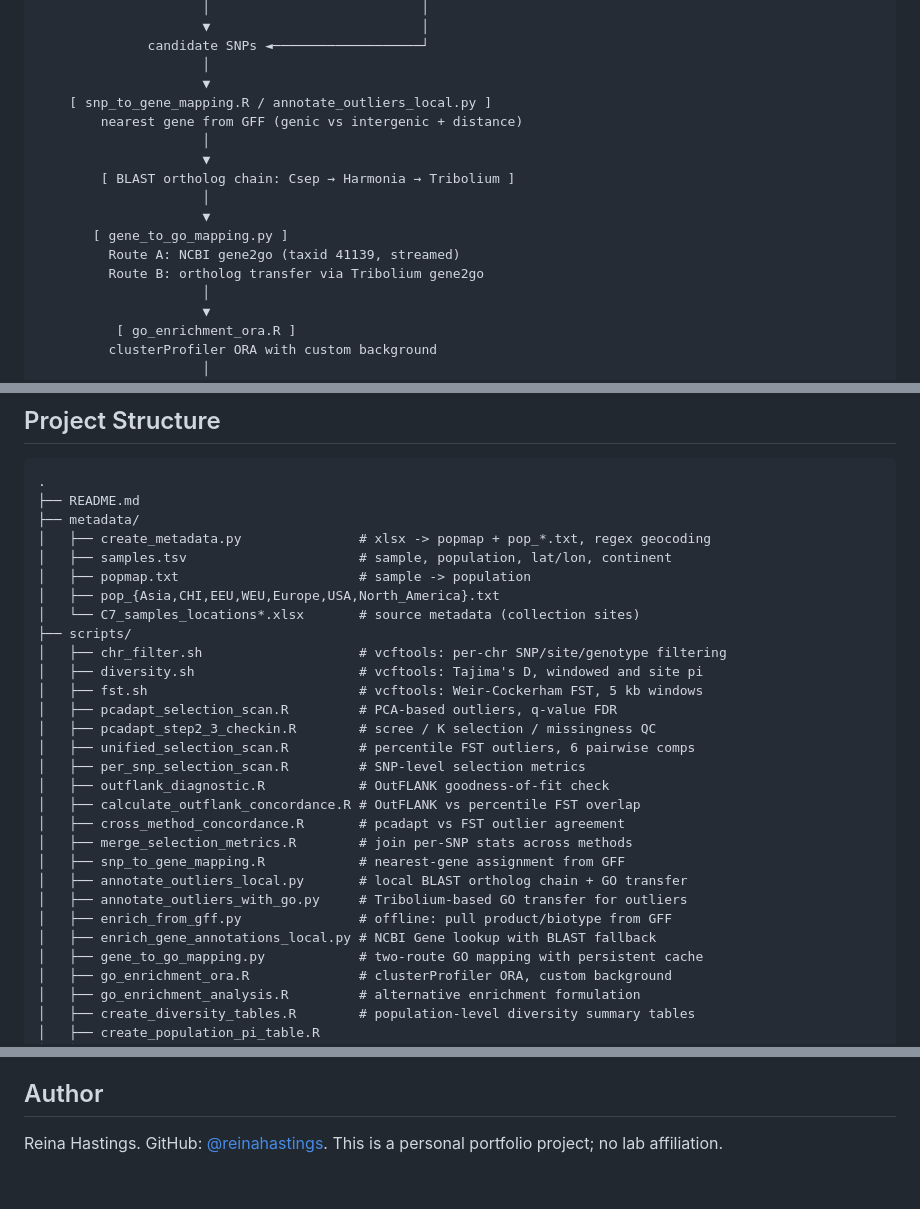
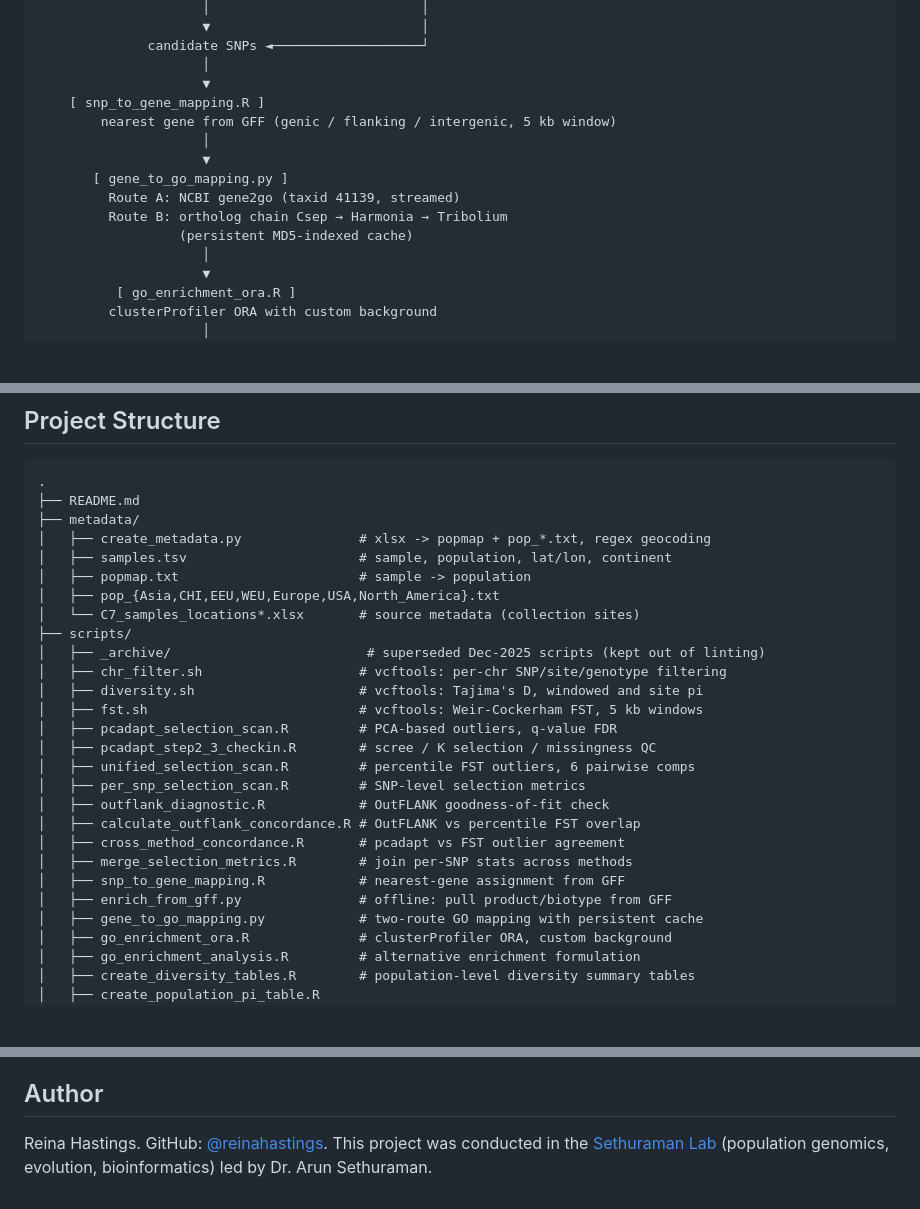
Before and after one commit to ReitheHeroine/Coccinella_Invasion_Genomics, a Markdown page: README.md, 3 parts joined by grey strips. GitHub-like rendering; blank space fills up the shorter version.

Commit message:
README: drop archived scripts and add Sethuraman Lab attribution
Removes references to annotate_outliers_local.py and
enrich_gene_annotations_local.py from the pipeline diagram and the run
sequence (both archived in the previous commit). Updates the
snp_to_gene_mapping description to reflect the genic / flanking /
intergenic 5 kb-window assignment, the gene_to_go_mapping description
to call out the persistent MD5-indexed cache, and adds the
scripts/_archive/ entry under the directory tree. Updates the author
section to attribute the project to the Sethuraman Lab.

Co-Authored-By: Claude Opus 4.7 (1M context) <noreply@anthropic.com>

```diff
--- a/README.md
+++ b/README.md
@@ -48,16 +48,14 @@ A population genomics pipeline that detects signatures of selection in the seven
               candidate SNPs ◄───────────────────┘
                      │
                      ▼
-    [ snp_to_gene_mapping.R / annotate_outliers_local.py ]
-        nearest gene from GFF (genic vs intergenic + distance)
-                     │
-                     ▼
-        [ BLAST ortholog chain: Csep → Harmonia → Tribolium ]
+    [ snp_to_gene_mapping.R ]
+        nearest gene from GFF (genic / flanking / intergenic, 5 kb window)
                      │
                      ▼
        [ gene_to_go_mapping.py ]
          Route A: NCBI gene2go (taxid 41139, streamed)
-         Route B: ortholog transfer via Tribolium gene2go
+         Route B: ortholog chain Csep → Harmonia → Tribolium
+                  (persistent MD5-indexed cache)
                      │
                      ▼
           [ go_enrichment_ora.R ]
@@ -161,6 +158,7 @@ Rscript scripts/Future_Climate_Projection
 │   ├── pop_{Asia,CHI,EEU,WEU,Europe,USA,North_America}.txt
 │   └── C7_samples_locations*.xlsx       # source metadata (collection sites)
 ├── scripts/
+│   ├── _archive/                         # superseded Dec-2025 scripts (kept out of linting)
 │   ├── chr_filter.sh                    # vcftools: per-chr SNP/site/genotype filtering
 │   ├── diversity.sh                     # vcftools: Tajima's D, windowed and site pi
 │   ├── fst.sh                           # vcftools: Weir-Cockerham FST, 5 kb windows
@@ -173,10 +171,7 @@ Rscript scripts/Future_Climate_Projection
 │   ├── cross_method_concordance.R       # pcadapt vs FST outlier agreement
 │   ├── merge_selection_metrics.R        # join per-SNP stats across methods
 │   ├── snp_to_gene_mapping.R            # nearest-gene assignment from GFF
-│   ├── annotate_outliers_local.py       # local BLAST ortholog chain + GO transfer
-│   ├── annotate_outliers_with_go.py     # Tribolium-based GO transfer for outliers
 │   ├── enrich_from_gff.py               # offline: pull product/biotype from GFF
-│   ├── enrich_gene_annotations_local.py # NCBI Gene lookup with BLAST fallback
 │   ├── gene_to_go_mapping.py            # two-route GO mapping with persistent cache
 │   ├── go_enrichment_ora.R              # clusterProfiler ORA, custom background
 │   ├── go_enrichment_analysis.R         # alternative enrichment formulation
@@ -210,4 +205,4 @@ vcftools (Tajima's D, windowed/site pi, Weir-Cockerham FST), PLINK 1.9 (LD pruni
 
 ## Author
 
-Reina Hastings. GitHub: [@reinahastings](https://github.com/reinahastings). This is a personal portfolio project; no lab affiliation.
+Reina Hastings. GitHub: [@reinahastings](https://github.com/reinahastings). This project was conducted in the [Sethuraman Lab](https://www.sethuramanlab.com/) (population genomics, evolution, bioinformatics) led by Dr. Arun Sethuraman.
```
Also changed, not shown: other parts of README.md (+0 -1 lines).
